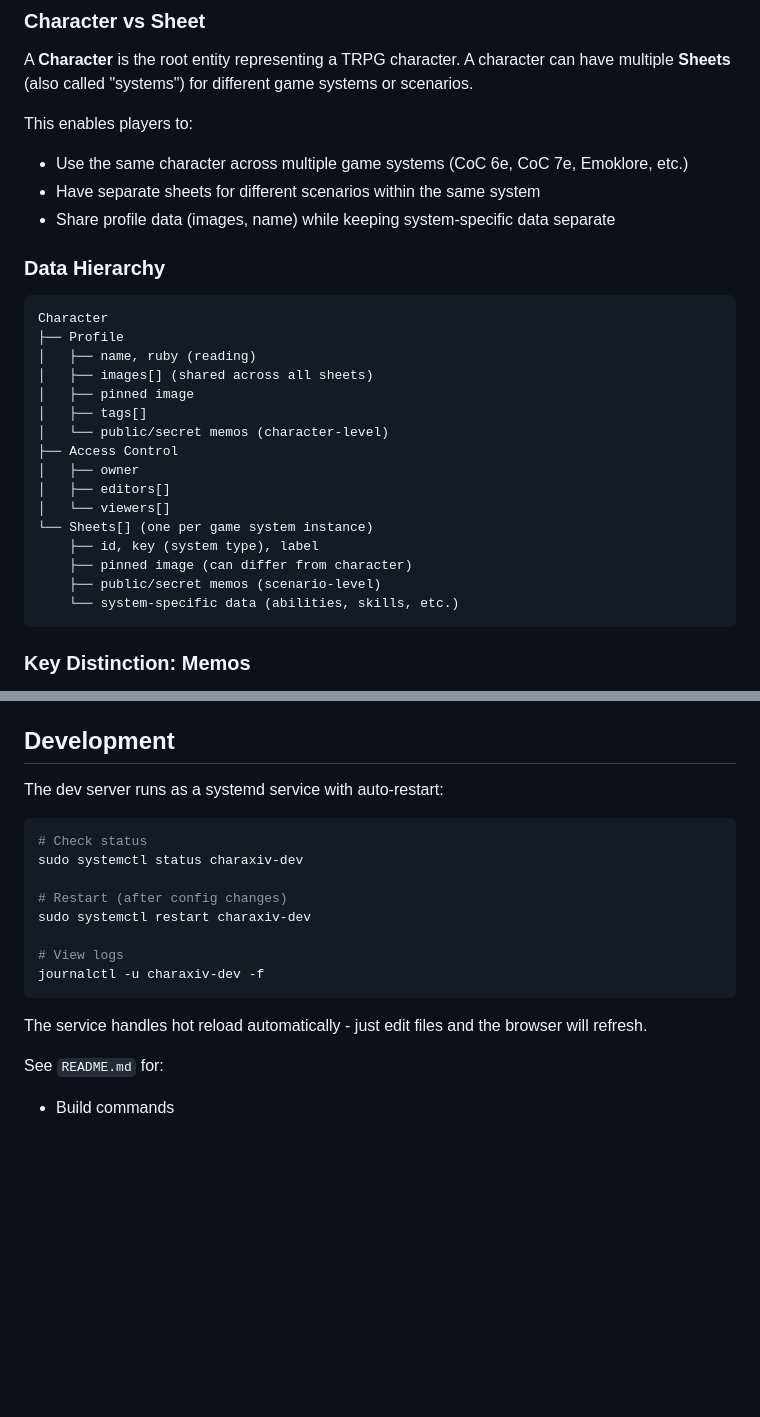
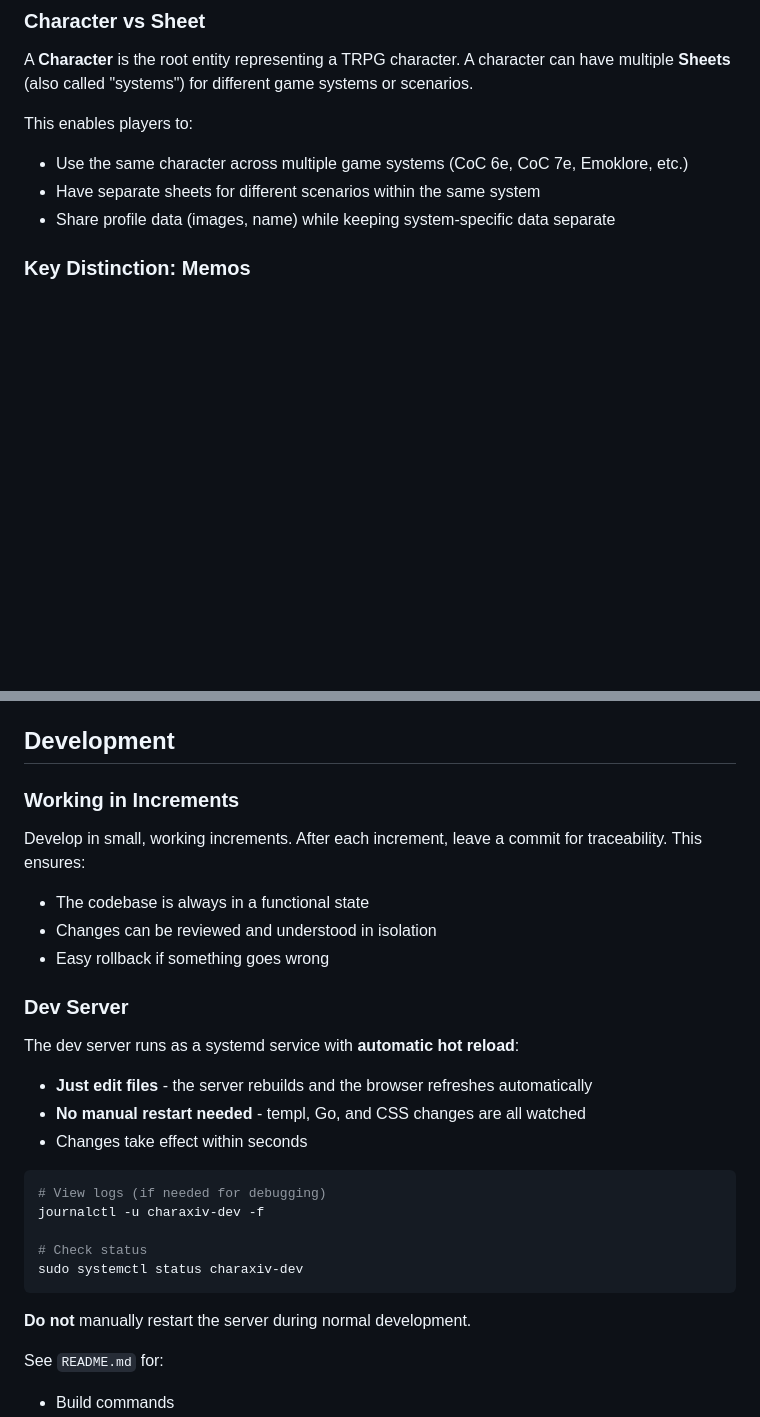
Before and after one commit to CharaXiv/charaxiv.app, a Markdown page: agent.md, 2 parts joined by grey strips. Drawn GitHub-style; blank space fills up the shorter version.

Commit message:
Clarify that dev server auto-reloads - no manual restart needed

````diff
--- a/agent.md
+++ b/agent.md
@@ -10,27 +10,6 @@ This enables players to:
 - Use the same character across multiple game systems (CoC 6e, CoC 7e, Emoklore, etc.)
 - Have separate sheets for different scenarios within the same system
 - Share profile data (images, name) while keeping system-specific data separate
-
-### Data Hierarchy
-
-```
-Character
-├── Profile
-│   ├── name, ruby (reading)
-│   ├── images[] (shared across all sheets)
-│   ├── pinned image
-│   ├── tags[]
-│   └── public/secret memos (character-level)
-├── Access Control
-│   ├── owner
-│   ├── editors[]
-│   └── viewers[]
-└── Sheets[] (one per game system instance)
-    ├── id, key (system type), label
-    ├── pinned image (can differ from character)
-    ├── public/secret memos (scenario-level)
-    └── system-specific data (abilities, skills, etc.)
-```
 
 ### Key Distinction: Memos
 
@@ -97,20 +76,30 @@ Use the `if` block pattern for HTMX attributes like `hx-swap-oob`, `hx-boost`, e
 
 ## Development
 
-The dev server runs as a systemd service with auto-restart:
+### Working in Increments
+
+Develop in small, working increments. After each increment, leave a commit for traceability. This ensures:
+- The codebase is always in a functional state
+- Changes can be reviewed and understood in isolation
+- Easy rollback if something goes wrong
+
+### Dev Server
+
+The dev server runs as a systemd service with **automatic hot reload**:
+
+- **Just edit files** - the server rebuilds and the browser refreshes automatically
+- **No manual restart needed** - templ, Go, and CSS changes are all watched
+- Changes take effect within seconds
 
 ```bash
+# View logs (if needed for debugging)
+journalctl -u charaxiv-dev -f
+
 # Check status
 sudo systemctl status charaxiv-dev
-
-# Restart (after config changes)
-sudo systemctl restart charaxiv-dev
-
-# View logs
-journalctl -u charaxiv-dev -f
 ```
 
-The service handles hot reload automatically - just edit files and the browser will refresh.
+**Do not** manually restart the server during normal development.
 
 See `README.md` for:
 - Build commands
````
